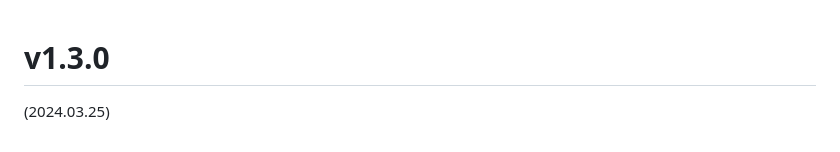
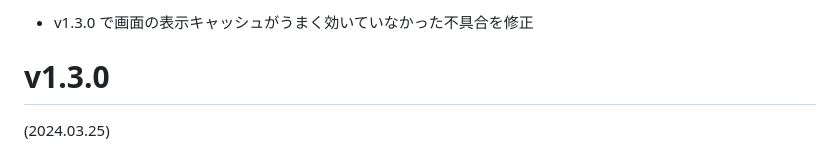
Before and after one commit to hymkor/csvi, a Markdown page: release_note_ja.md, the part around the change. Rendered like a GitHub page.

Commit message:
release_note: wrote about cache

```diff
--- a/release_note_ja.md
+++ b/release_note_ja.md
@@ -1,3 +1,5 @@
+- v1.3.0 で画面の表示キャッシュがうまく効いていなかった不具合を修正
+
 v1.3.0
 ======
 (2024.03.25)
```
Also changed, not shown: release_note_en.md (+2 -0 lines).
